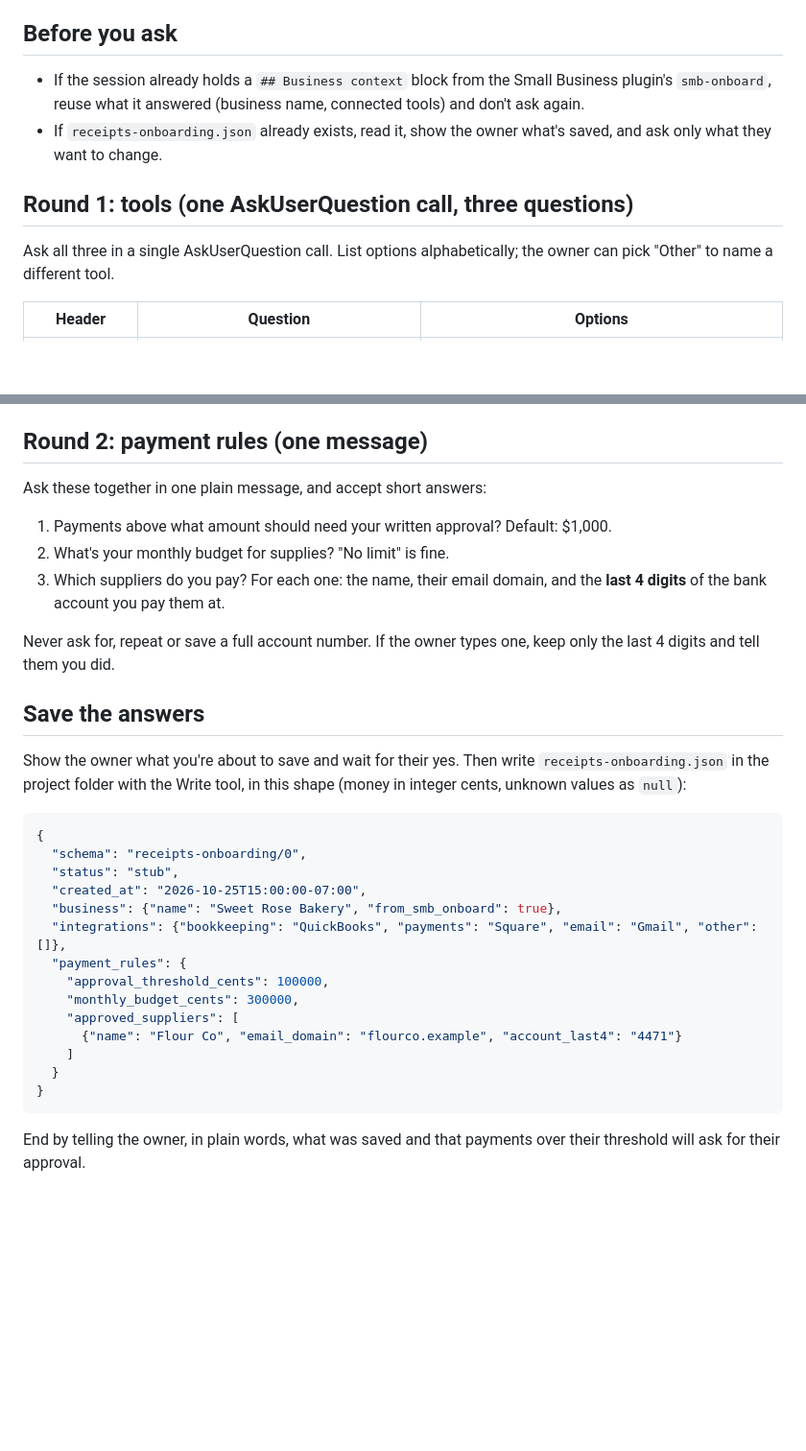
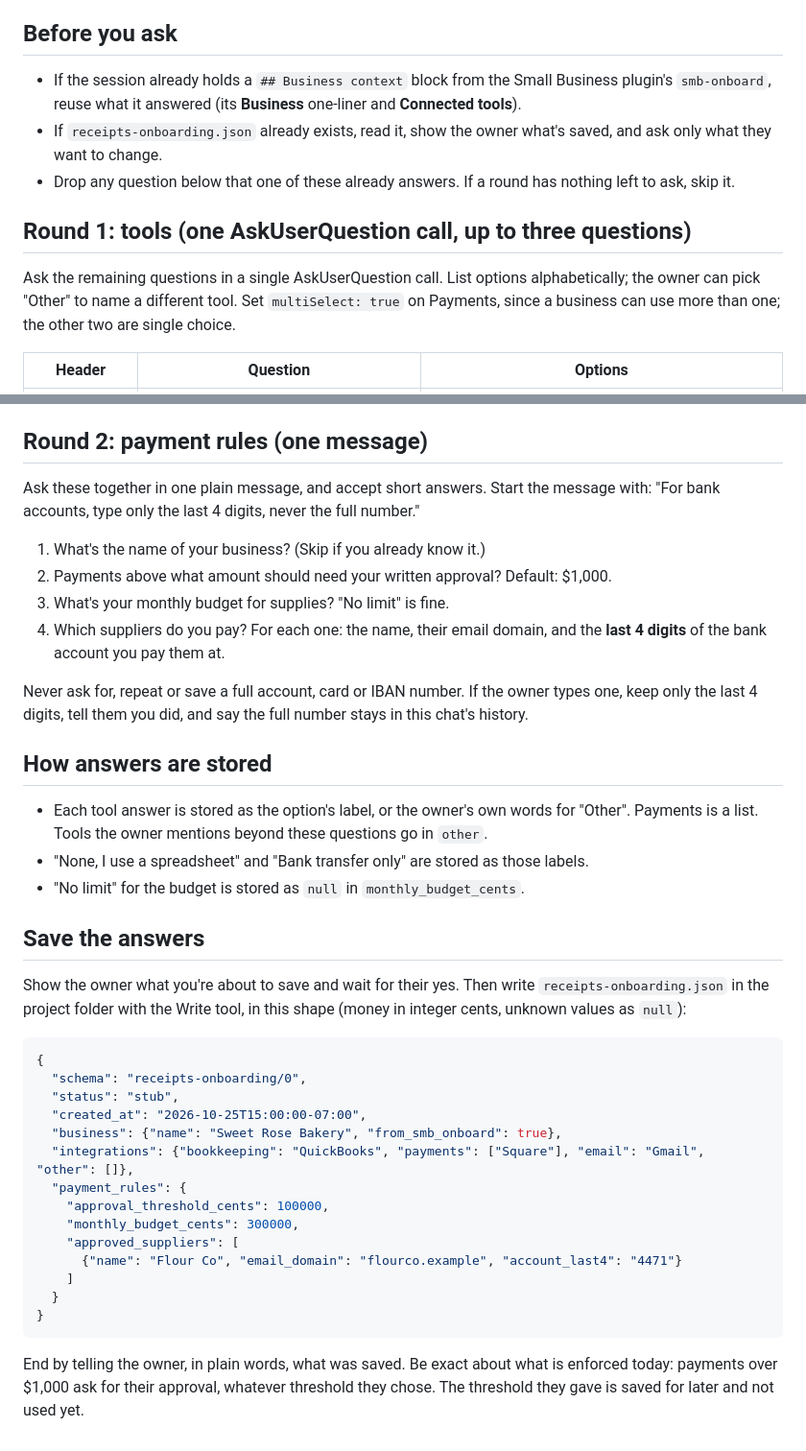
Before and after one commit to ronaldon2023/ledgers-receipts, a Markdown page: skills/onboarding/SKILL.md, 2 parts joined by grey strips. Shown at 96% size. Rendered like a GitHub page; blank space fills up the shorter version.

Commit message:
Fix onboarding review: state what is enforced, ask the name, clarify storage
Claude-Session: https://claude.ai/code/session_012chEtn7XzXMxW5FSc8uPfu

````diff
--- a/skills/onboarding/SKILL.md
+++ b/skills/onboarding/SKILL.md
@@ -13,14 +13,17 @@ they know why you're asking.
 ## Before you ask
 
 - If the session already holds a `## Business context` block from the Small Business plugin's
-  `smb-onboard`, reuse what it answered (business name, connected tools) and don't ask again.
+  `smb-onboard`, reuse what it answered (its **Business** one-liner and **Connected tools**).
 - If `receipts-onboarding.json` already exists, read it, show the owner what's saved, and ask
   only what they want to change.
+- Drop any question below that one of these already answers. If a round has nothing left to
+  ask, skip it.
 
-## Round 1: tools (one AskUserQuestion call, three questions)
+## Round 1: tools (one AskUserQuestion call, up to three questions)
 
-Ask all three in a single AskUserQuestion call. List options alphabetically; the owner can pick
-"Other" to name a different tool.
+Ask the remaining questions in a single AskUserQuestion call. List options alphabetically; the
+owner can pick "Other" to name a different tool. Set `multiSelect: true` on Payments, since a
+business can use more than one; the other two are single choice.
 
 | Header | Question | Options |
 |---|---|---|
@@ -34,15 +37,24 @@ connected yet, note it and say that `smb-onboard` can connect it later.
 
 ## Round 2: payment rules (one message)
 
-Ask these together in one plain message, and accept short answers:
+Ask these together in one plain message, and accept short answers. Start the message with:
+"For bank accounts, type only the last 4 digits, never the full number."
 
-1. Payments above what amount should need your written approval? Default: $1,000.
-2. What's your monthly budget for supplies? "No limit" is fine.
-3. Which suppliers do you pay? For each one: the name, their email domain, and the **last 4
+1. What's the name of your business? (Skip if you already know it.)
+2. Payments above what amount should need your written approval? Default: $1,000.
+3. What's your monthly budget for supplies? "No limit" is fine.
+4. Which suppliers do you pay? For each one: the name, their email domain, and the **last 4
    digits** of the bank account you pay them at.
 
-Never ask for, repeat or save a full account number. If the owner types one, keep only the last 4
-digits and tell them you did.
+Never ask for, repeat or save a full account, card or IBAN number. If the owner types one, keep
+only the last 4 digits, tell them you did, and say the full number stays in this chat's history.
+
+## How answers are stored
+
+- Each tool answer is stored as the option's label, or the owner's own words for "Other".
+  Payments is a list. Tools the owner mentions beyond these questions go in `other`.
+- "None, I use a spreadsheet" and "Bank transfer only" are stored as those labels.
+- "No limit" for the budget is stored as `null` in `monthly_budget_cents`.
 
 ## Save the answers
 
@@ -56,7 +68,7 @@ integer cents, unknown values as `null`):
   "status": "stub",
   "created_at": "2026-10-25T15:00:00-07:00",
   "business": {"name": "Sweet Rose Bakery", "from_smb_onboard": true},
-  "integrations": {"bookkeeping": "QuickBooks", "payments": "Square", "email": "Gmail", "other": []},
+  "integrations": {"bookkeeping": "QuickBooks", "payments": ["Square"], "email": "Gmail", "other": []},
   "payment_rules": {
     "approval_threshold_cents": 100000,
     "monthly_budget_cents": 300000,
@@ -67,5 +79,6 @@ integer cents, unknown values as `null`):
 }
 ```
 
-End by telling the owner, in plain words, what was saved and that payments over their threshold
-will ask for their approval.
+End by telling the owner, in plain words, what was saved. Be exact about what is enforced today:
+payments over $1,000 ask for their approval, whatever threshold they chose. The threshold they
+gave is saved for later and not used yet.
````
